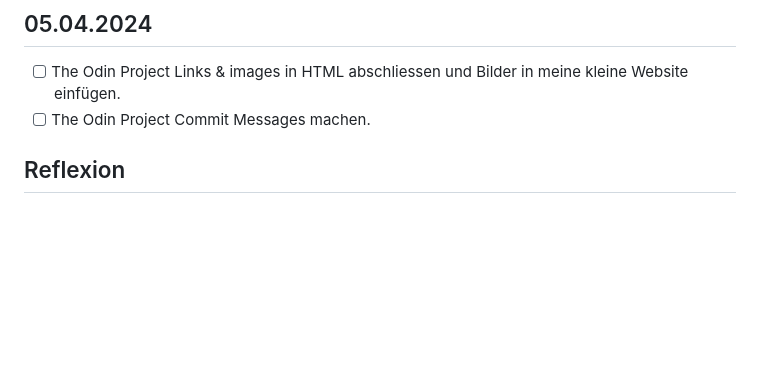
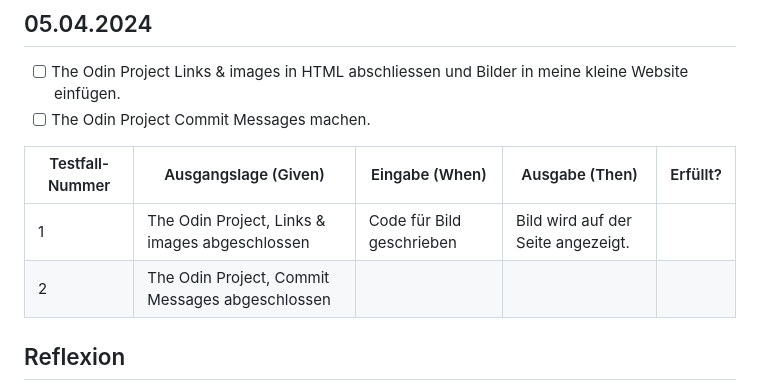
Before and after one commit to AlanLienhard/Lern-Periode-4, a Markdown page: Readme.md, the part around one of its changes. Drawn GitHub-style; blank space fills up the shorter version.

```diff
--- a/Readme.md
+++ b/Readme.md
@@ -75,6 +74,13 @@ Beim nächsten Mal Lern-Atelier würde ich gerne versuchen, 3 Classes zu machen,
 - [ ] The Odin Project Links & images in HTML abschliessen und Bilder in meine kleine Website einfügen.
 - [ ] The Odin Project Commit Messages machen.
 
+| Testfall-Nummer | Ausgangslage (Given) | Eingabe (When) | Ausgabe (Then) | Erfüllt? |
+| --------------- | -------------------- | -------------- | -------------- | -------- |
+| 1               |  The Odin Project, Links & images abgeschlossen                    |  Code für Bild geschrieben              |          Bild wird auf der Seite angezeigt.      |          |
+| 2             |  The Odin Project, Commit Messages abgeschlossen                    |                |                |          |
+
+
+
 ## Reflexion
 
 Formen Sie Ihre Zusammenfassungen in Hinblick auf Ihren VBV zu einem zusammenhängenden Text von 100 bis 200 Wörtern (wieder mit Angabe in Klammern).
```
Also changed, not shown: other parts of Readme.md (+1 -2 lines).
